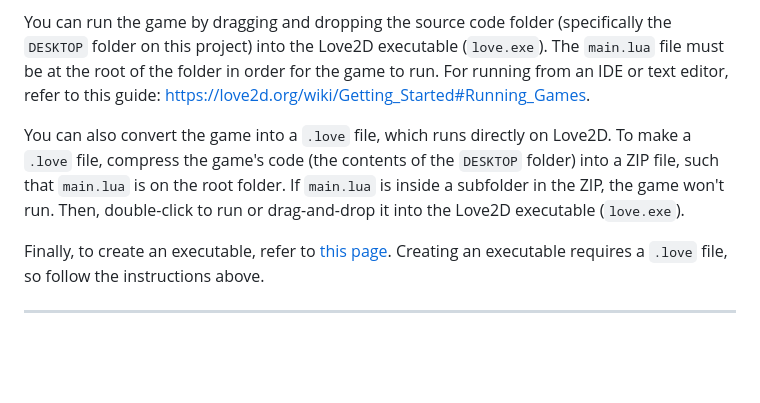
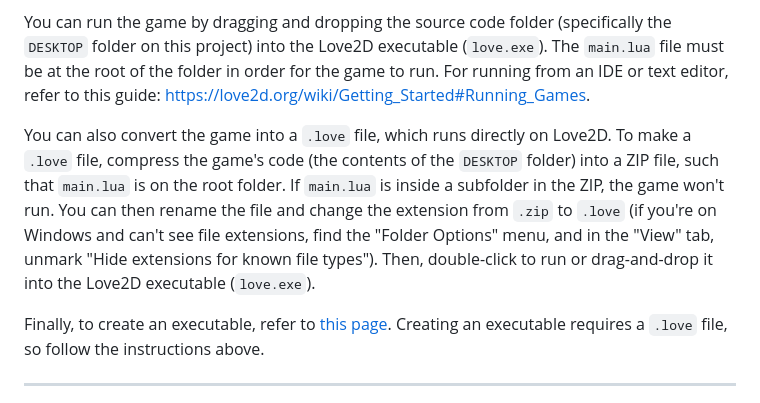
Before and after one commit to HugoBDesigner/Quantum-Phantom-Photo, a Markdown page: README.md, the part around the change. Drawn GitHub-style; blank space fills up the shorter version.

Commit message:
Minor README.md tweak

```diff
--- a/README.md
+++ b/README.md
@@ -47,7 +47,7 @@ For running the game directly, download [Love2D](https://love2d.org/), specifica
 
 You can run the game by dragging and dropping the source code folder (specifically the `DESKTOP` folder on this project) into the Love2D executable (`love.exe`). The `main.lua` file must be at the root of the folder in order for the game to run. For running from an IDE or text editor, refer to this guide: [https://love2d.org/wiki/Getting_Started#Running_Games](https://love2d.org/wiki/Getting_Started#Running_Games).
 
-You can also convert the game into a `.love` file, which runs directly on Love2D. To make a `.love` file, compress the game's code (the contents of the `DESKTOP` folder) into a ZIP file, such that `main.lua` is on the root folder. If `main.lua` is inside a subfolder in the ZIP, the game won't run. Then, double-click to run or drag-and-drop it into the Love2D executable (`love.exe`).
+You can also convert the game into a `.love` file, which runs directly on Love2D. To make a `.love` file, compress the game's code (the contents of the `DESKTOP` folder) into a ZIP file, such that `main.lua` is on the root folder. If `main.lua` is inside a subfolder in the ZIP, the game won't run. You can then rename the file and change the extension from `.zip` to `.love` (if you're on Windows and can't see file extensions, find the "Folder Options" menu, and in the "View" tab, unmark "Hide extensions for known file types"). Then, double-click to run or drag-and-drop it into the Love2D executable (`love.exe`).
 
 Finally, to create an executable, refer to [this page](https://love2d.org/wiki/Game_Distribution). Creating an executable requires a `.love` file, so follow the instructions above.
 
```
